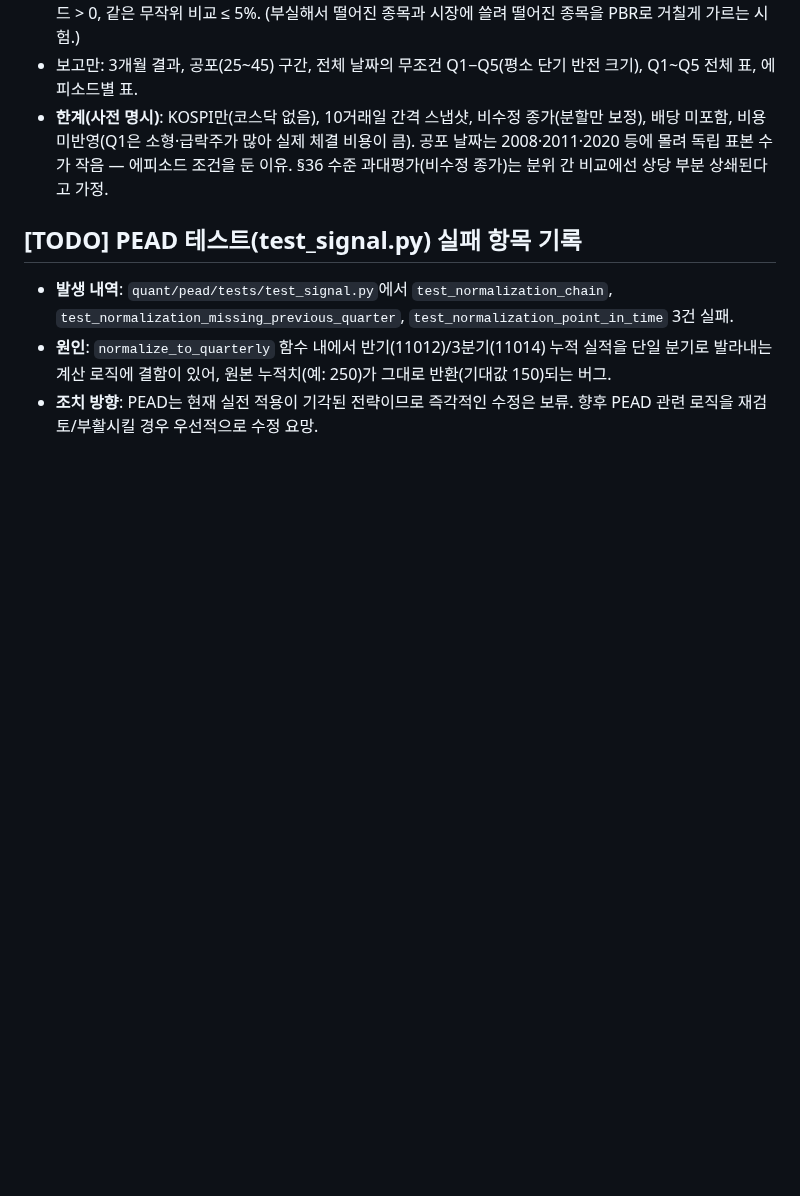
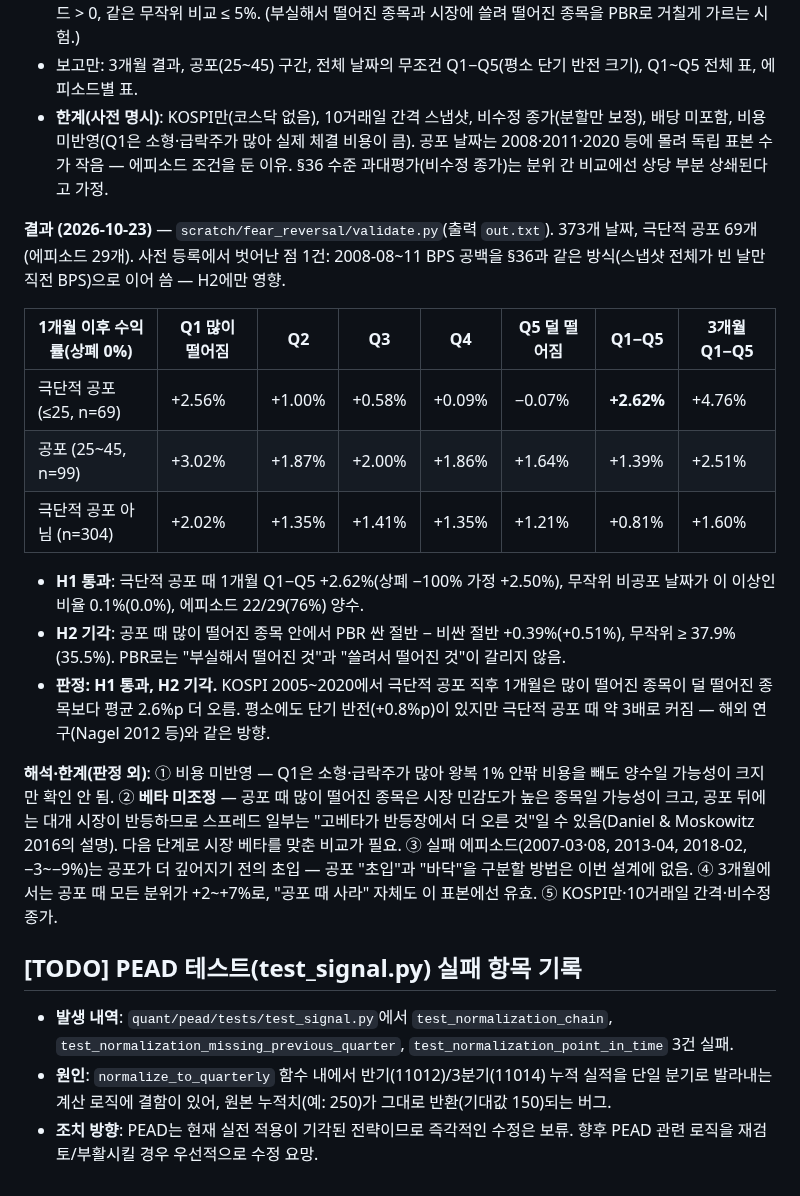
Before and after one commit to jmpp0215/quant-lab, a Markdown page: quant/pead/RESEARCH_LOG.md, the part around the change. GitHub-like rendering; blank space fills up the shorter version.

Commit message:
docs(research-log): §38 result - in extreme fear the biggest 1m losers beat the least-fallen by +2.6%p/month (H1 pass); PBR split fails (H2)

```diff
--- a/quant/pead/RESEARCH_LOG.md
+++ b/quant/pead/RESEARCH_LOG.md
@@ -1413,6 +1413,29 @@ B·F = `LONG_HISTORY=1` 지수 체인(B 데이터 2007-03-30~2017-02-28, F 2007-
   소형·급락주가 많아 실제 체결 비용이 큼). 공포 날짜는 2008·2011·2020 등에 몰려 독립 표본 수가 작음 — 에피소드 조건을 둔 이유.
   §36 수준 과대평가(비수정 종가)는 분위 간 비교에선 상당 부분 상쇄된다고 가정.
 
+**결과 (2026-10-23)** — `scratch/fear_reversal/validate.py`(출력 `out.txt`). 373개 날짜, 극단적 공포 69개(에피소드 29개).
+사전 등록에서 벗어난 점 1건: 2008-08~11 BPS 공백을 §36과 같은 방식(스냅샷 전체가 빈 날만 직전 BPS)으로 이어 씀 — H2에만 영향.
+
+| 1개월 이후 수익률(상폐 0%) | Q1 많이 떨어짐 | Q2 | Q3 | Q4 | Q5 덜 떨어짐 | Q1−Q5 | 3개월 Q1−Q5 |
+|---|---|---|---|---|---|---|---|
+| 극단적 공포 (≤25, n=69) | +2.56% | +1.00% | +0.58% | +0.09% | −0.07% | **+2.62%** | +4.76% |
+| 공포 (25~45, n=99) | +3.02% | +1.87% | +2.00% | +1.86% | +1.64% | +1.39% | +2.51% |
+| 극단적 공포 아님 (n=304) | +2.02% | +1.35% | +1.41% | +1.35% | +1.21% | +0.81% | +1.60% |
+
+- **H1 통과**: 극단적 공포 때 1개월 Q1−Q5 +2.62%(상폐 −100% 가정 +2.50%), 무작위 비공포 날짜가 이 이상인 비율 0.1%(0.0%),
+  에피소드 22/29(76%) 양수.
+- **H2 기각**: 공포 때 많이 떨어진 종목 안에서 PBR 싼 절반 − 비싼 절반 +0.39%(+0.51%), 무작위 ≥ 37.9%(35.5%). PBR로는 "부실해서
+  떨어진 것"과 "쓸려서 떨어진 것"이 갈리지 않음.
+- **판정: H1 통과, H2 기각.** KOSPI 2005~2020에서 극단적 공포 직후 1개월은 많이 떨어진 종목이 덜 떨어진 종목보다 평균 2.6%p 더
+  오름. 평소에도 단기 반전(+0.8%p)이 있지만 극단적 공포 때 약 3배로 커짐 — 해외 연구(Nagel 2012 등)와 같은 방향.
+
+**해석·한계(판정 외)**: ① 비용 미반영 — Q1은 소형·급락주가 많아 왕복 1% 안팎 비용을 빼도 양수일 가능성이 크지만 확인 안 됨.
+② **베타 미조정** — 공포 때 많이 떨어진 종목은 시장 민감도가 높은 종목일 가능성이 크고, 공포 뒤에는 대개 시장이 반등하므로
+스프레드 일부는 "고베타가 반등장에서 더 오른 것"일 수 있음(Daniel & Moskowitz 2016의 설명). 다음 단계로 시장 베타를 맞춘 비교가
+필요. ③ 실패 에피소드(2007-03·08, 2013-04, 2018-02, −3~−9%)는 공포가 더 깊어지기 전의 초입 — 공포 "초입"과 "바닥"을
+구분할 방법은 이번 설계에 없음. ④ 3개월에서는 공포 때 모든 분위가 +2~+7%로, "공포 때 사라" 자체도 이 표본에선 유효.
+⑤ KOSPI만·10거래일 간격·비수정 종가.
+
 ## [TODO] PEAD 테스트(test_signal.py) 실패 항목 기록
 - **발생 내역**: `quant/pead/tests/test_signal.py`에서 `test_normalization_chain`, `test_normalization_missing_previous_quarter`, `test_normalization_point_in_time` 3건 실패.
 - **원인**: `normalize_to_quarterly` 함수 내에서 반기(11012)/3분기(11014) 누적 실적을 단일 분기로 발라내는 계산 로직에 결함이 있어, 원본 누적치(예: 250)가 그대로 반환(기대값 150)되는 버그.
```
